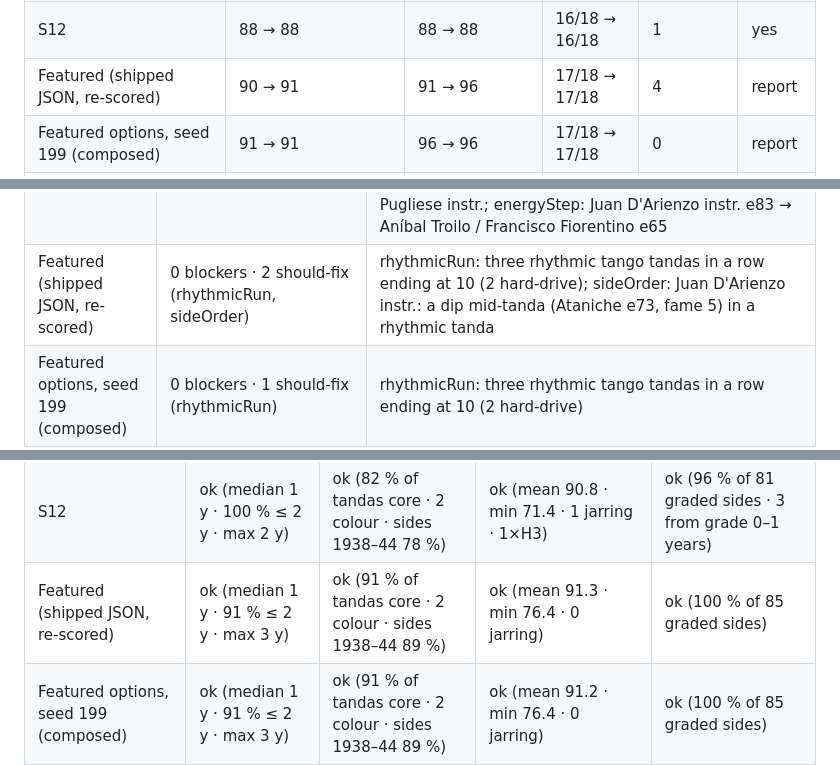
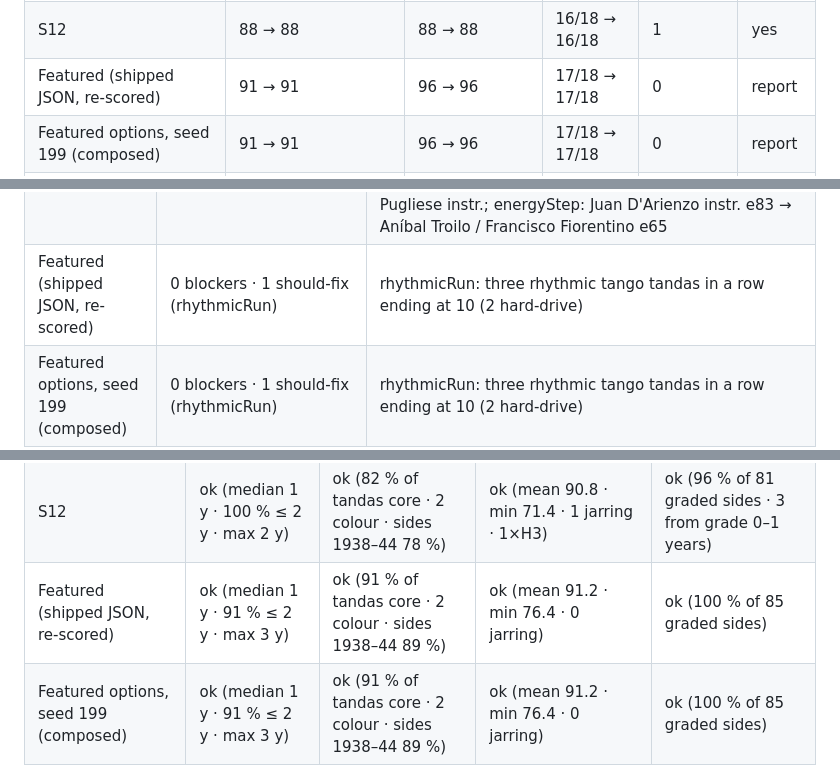
Before and after one commit to ArioMoniri/TDJ, a Markdown page: docs/quality/latest.md, 3 parts joined by grey strips. Rendered like a GitHub page.

Commit message:
Quality report regenerated with the round-19 featured night
Co-Authored-By: Claude Opus 5.5 <noreply@anthropic.com>
Claude-Session: https://claude.ai/code/session_01QuU632jpEg7QcEeYVY6vZF

```diff
--- a/docs/quality/latest.md
+++ b/docs/quality/latest.md
@@ -47,7 +47,7 @@ Spotify cache: 364 cached ids checked, 0 rejected (match rules: title, orchestra
 | S10 | 90 → 90 | 88 → 88 | 16/18 → 16/18 | 0 | yes |
 | S11 | 87 → 87 | 91 → 91 | 17/18 → 17/18 | 1 | yes |
 | S12 | 88 → 88 | 88 → 88 | 16/18 → 16/18 | 1 | yes |
-| Featured (shipped JSON, re-scored) | 90 → 91 | 91 → 96 | 17/18 → 17/18 | 4 | report |
+| Featured (shipped JSON, re-scored) | 91 → 91 | 96 → 96 | 17/18 → 17/18 | 0 | report |
 | Featured options, seed 199 (composed) | 91 → 91 | 96 → 96 | 17/18 → 17/18 | 0 | report |
 | Featured options, seed 255 (round-15 panel) | 89 → 89 | 91 → 91 | 17/18 → 17/18 | 1 | report |
 | Featured options, seed 97 (round-15 panel) | 89 → 89 | 87 → 87 | 16/18 → 16/18 | 0 | report |
@@ -140,7 +140,7 @@ Every rule of the strict panel (docs/reviews/round14-dancer.md, round14-dj.md, r
 | S10 | 0 blockers · 10 should-fix (opener, cueArtist, afterSummit, energyStep, stream3, streamNight, sideOrder, heatFloor) | opener: Alfredo De Angelis / Carlos Dante opens on Que Lindo Es Enamorarse (fame 2); opener: Edgardo Donato / Horacio Lagos opens on Porteña Linda (fame 3); cueArtist: Glenn Miller a third time (cue 20); afterSummit: Carlos Di Sarli instr. after the summit: a lyrical tango, slow cue Blue Moon; energyStep: Juan D'Arienzo / Alberto Echagüe e80 → Carlos Di Sarli instr. e62; stream3: Alfredo De Angelis / C. Dante - J. Martel: Pobre Flor (Primera Ilusión) (no stream); streamNight: Pobre Flor (Primera Ilusión) has no stream; Esa Noche (1946) does; sideOrder: Alfredo De Angelis / Carlos Dante: opens on Que Lindo Es Enamorarse (fame 2) |
 | S11 | 0 blockers · 13 should-fix (peakHits, stream, rhythmicRun, energyStep, stream3, streamNight) | peakHits: Carlos Di Sarli instr. at a planned peak: 3 sides of fame ≥ 4, style L; stream: Osvaldo Fresedo / Roberto Ray: 2 sides with no stream; stream: Carlos Di Sarli instr.: 3 sides with no stream; rhythmicRun: three rhythmic tango tandas in a row ending at 20 (2 hard-drive); energyStep: Miguel Caló / Raúl Iriarte e62 → Juan D'Arienzo instr. e83; energyStep: Juan D'Arienzo / Alberto Echagüe e84 → Pedro Láurenz / Juan Carlos Casas e67; energyStep: Juan D'Arienzo / Alberto Echagüe e81 → Edgardo Donato instr. e63; stream3: Alfredo De Angelis / C. Dante - J. Martel: Pobre Flor (Primera Ilusión) (no stream) |
 | S12 | 0 blockers · 12 should-fix (lastSide, peakHits, rhythmicRun, wedge, gap, cueDramatic, energyStep, stream3, streamNight, sideOrder, heatFloor) | lastSide: Juan D'Arienzo instr. ends on Lorenzo (fame 3, max 5); peakHits: Aníbal Troilo instr. at a planned peak: 4 sides of fame ≥ 4, style B; rhythmicRun: three rhythmic tango tandas in a row ending at 22 (3 hard-drive); rhythmicRun: two hard-drive (R+) tangos back to back: Juan D'Arienzo / Alberto Echagüe and Rodolfo Biagi instr.; wedge: Miguel Caló / Raúl Iriarte before the última: e62 for última e78, the lowest tanda of the last hour; gap: Aníbal Troilo at 11 and 15; cueDramatic: Stompin' at the Savoy (medium) before Osvaldo Pugliese instr.; energyStep: Juan D'Arienzo instr. e83 → Aníbal Troilo / Francisco Fiorentino e65 |
-| Featured (shipped JSON, re-scored) | 0 blockers · 2 should-fix (rhythmicRun, sideOrder) | rhythmicRun: three rhythmic tango tandas in a row ending at 10 (2 hard-drive); sideOrder: Juan D'Arienzo instr.: a dip mid-tanda (Ataniche e73, fame 5) in a rhythmic tanda |
+| Featured (shipped JSON, re-scored) | 0 blockers · 1 should-fix (rhythmicRun) | rhythmicRun: three rhythmic tango tandas in a row ending at 10 (2 hard-drive) |
 | Featured options, seed 199 (composed) | 0 blockers · 1 should-fix (rhythmicRun) | rhythmicRun: three rhythmic tango tandas in a row ending at 10 (2 hard-drive) |
 | Featured options, seed 255 (round-15 panel) | 0 blockers · 7 should-fix (opener, colourBudget, gap, afterSummit, energyStep, sideOrder) | opener: Aníbal Troilo / Francisco Fiorentino opens on Ficha de Oro (fame 3); colourBudget: colour tandas at 13 and 15; gap: Rodolfo Biagi at 17 and 21; afterSummit: Aníbal Troilo / Francisco Fiorentino after the summit: e86 → e64; energyStep: Miguel Caló / Raúl Iriarte e62 → Juan D'Arienzo instr. e84; energyStep: Juan D'Arienzo instr. e86 → Aníbal Troilo / Francisco Fiorentino e64; sideOrder: Rodolfo Biagi / Andrés Falgás: the best-loved side (Déjame Amarte Aunque Sea un Día) is not first, third or last |
 | Featured options, seed 97 (round-15 panel) | 0 blockers · 8 should-fix (opener, colourBudget, darienzoPeak, afterSummit, energyStep, lastSummit, sideOrder) | opener: Juan D'Arienzo instr. opens on El Porteñito (fame 2); colourBudget: colour tandas at 12 and 15; darienzoPeak: D'Arienzo instrumental 1935–1938 at a planned peak; afterSummit: Ángel D'Agostino / Angel Vargas after the summit: e86 → e59; energyStep: Juan D'Arienzo instr. e86 → Ángel D'Agostino / Angel Vargas e59; energyStep: Ángel D'Agostino / Angel Vargas e59 → Rodolfo Biagi / Teófilo Ibáñez e82; lastSummit: Juan D'Arienzo instr.: 1 fame-5 sides, mean fame 3.50; sideOrder: Juan D'Arienzo instr.: opens on El Porteñito (fame 2) |
@@ -165,7 +165,7 @@ Every rule of the strict panel (docs/reviews/round14-dancer.md, round14-dj.md, r
 | S10 | ok (median 1 y · 96 % ≤ 2 y · max 3 y) | ok (87 % of tandas core · 2 colour · sides 1938–44 78 %) | ok (mean 93.2 · min 73.6 · 0 jarring) | ok (96 % of 85 graded sides · 3 from grade 0–1 years) |
 | S11 | ok (median 1 y · 96 % ≤ 2 y · max 3 y) | ok (91 % of tandas core · 2 colour · sides 1938–44 85 %) | ok (mean 89.1 · min 75 · 0 jarring) | ok (100 % of 85 graded sides) |
 | S12 | ok (median 1 y · 100 % ≤ 2 y · max 2 y) | ok (82 % of tandas core · 2 colour · sides 1938–44 78 %) | ok (mean 90.8 · min 71.4 · 1 jarring · 1×H3) | ok (96 % of 81 graded sides · 3 from grade 0–1 years) |
-| Featured (shipped JSON, re-scored) | ok (median 1 y · 91 % ≤ 2 y · max 3 y) | ok (91 % of tandas core · 2 colour · sides 1938–44 89 %) | ok (mean 91.3 · min 76.4 · 0 jarring) | ok (100 % of 85 graded sides) |
+| Featured (shipped JSON, re-scored) | ok (median 1 y · 91 % ≤ 2 y · max 3 y) | ok (91 % of tandas core · 2 colour · sides 1938–44 89 %) | ok (mean 91.2 · min 76.4 · 0 jarring) | ok (100 % of 85 graded sides) |
 | Featured options, seed 199 (composed) | ok (median 1 y · 91 % ≤ 2 y · max 3 y) | ok (91 % of tandas core · 2 colour · sides 1938–44 89 %) | ok (mean 91.2 · min 76.4 · 0 jarring) | ok (100 % of 85 graded sides) |
 | Featured options, seed 255 (round-15 panel) | ok (median 1 y · 91 % ≤ 2 y · max 3 y) | ok (91 % of tandas core · 2 colour · sides 1938–44 89 %) | ok (mean 90.5 · min 72.2 · 0 jarring) | ok (100 % of 85 graded sides) |
 | Featured options, seed 97 (round-15 panel) | ok (median 1 y · 91 % ≤ 2 y · max 3 y) | ok (91 % of tandas core · 2 colour · sides 1938–44 85 %) | near (mean 88.6 · min 68.5 · 3 jarring · 3×H3) | ok (100 % of 85 graded sides) |
```
Also changed, not shown: other parts of docs/quality/latest.md (+1 -1 lines).
